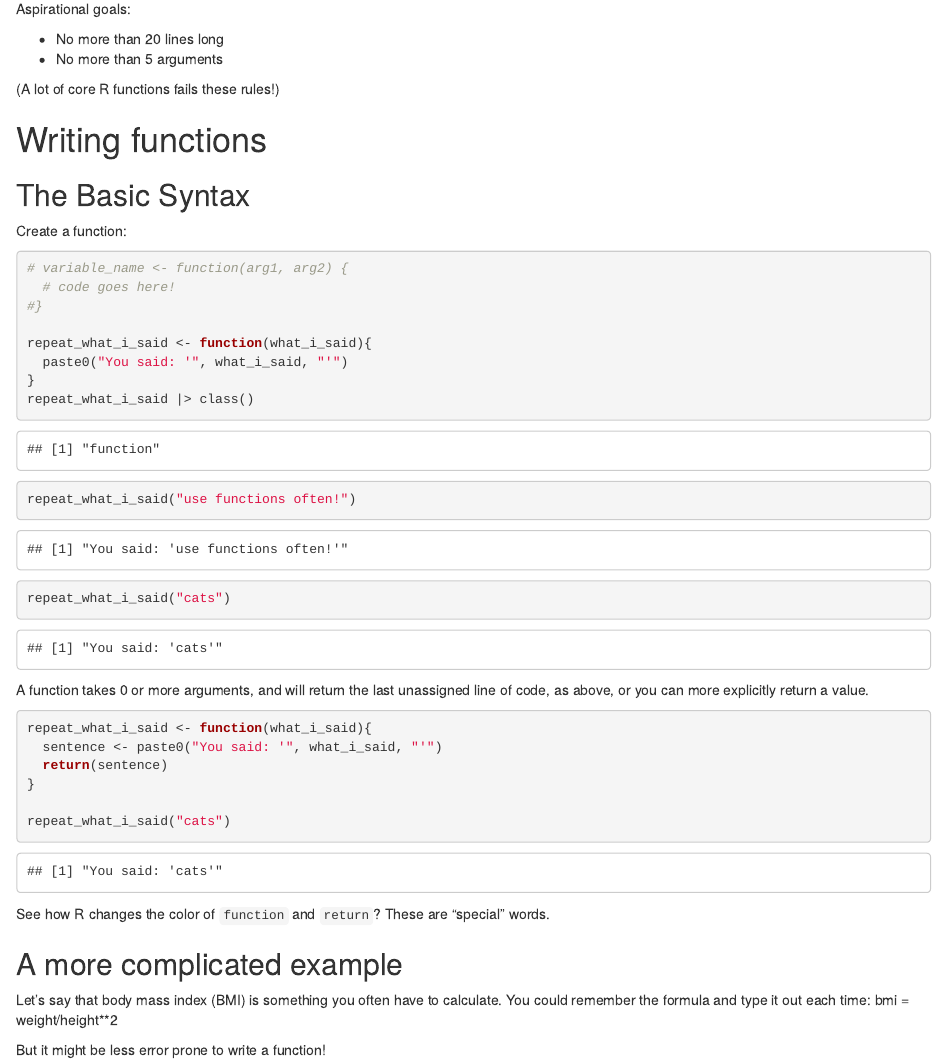
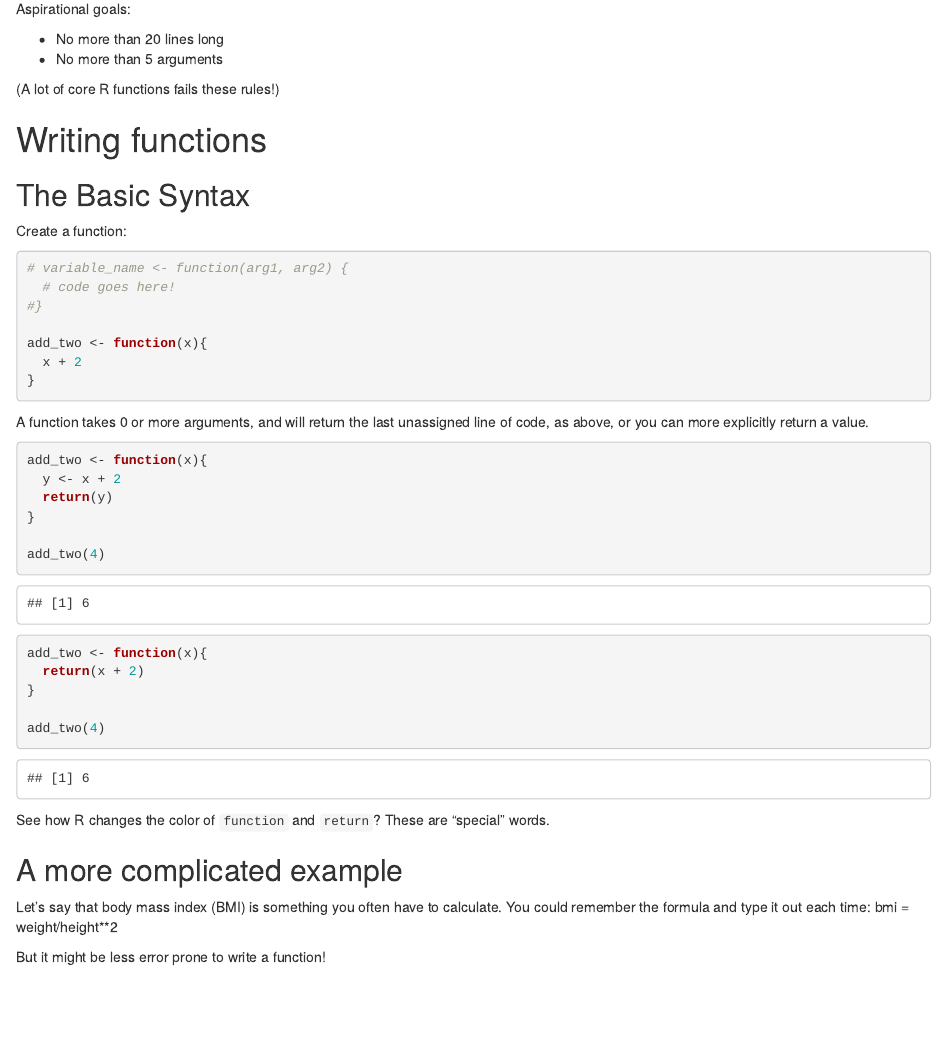
Before and after one commit to mccarthy-m-g/PHC506, an R Markdown document (notebooks/Lecture4a_Writing_Your_Own_Functions.Rmd): the page in a window 1100 px wide, from 700 px down. Rendered offline with R 4.5, knitr and Pandoc, with nearby package versions; some code elsewhere in the file could not run offline.

Commit message:
minor clean up and clarification

````diff
--- a/notebooks/Lecture4a_Writing_Your_Own_Functions.Rmd
+++ b/notebooks/Lecture4a_Writing_Your_Own_Functions.Rmd
@@ -69,25 +69,30 @@ Create a function:
   # code goes here!
 #}
 
-repeat_what_i_said <- function(what_i_said){
-  paste0("You said: '", what_i_said, "'")
+add_two <- function(x){
+  x + 2
 }
-repeat_what_i_said |> class()
 
-repeat_what_i_said("use functions often!")
-repeat_what_i_said("cats")
+
 ```
 
 A function takes 0 or more arguments, and will return the last unassigned line
 of code, as above, or you can more explicitly return a value.
 
 ```{r}
-repeat_what_i_said <- function(what_i_said){
-  sentence <- paste0("You said: '", what_i_said, "'")
-  return(sentence)
+
+add_two <- function(x){
+  y <- x + 2
+  return(y)
 }
 
-repeat_what_i_said("cats")
+add_two(4)
+
+add_two <- function(x){
+  return(x + 2)
+}
+
+add_two(4)
 ```
 
 See how R changes the color of `function` and `return`? These are "special"
````
Also changed, not shown: notebooks/Lecture1e_Managing_R_environment.Rmd (+7 -1 lines), practice_problems/Lecture1_solutions.Rmd (renamed from notebooks/Lecture1_solutions.Rmd), practice_problems/Lecture2_solutions.Rmd (renamed from notebooks/Lecture2_solutions.Rmd), practice_problems/Lecture3_solutions.Rmd (renamed from notebooks/Lecture3_solutions.Rmd), practice_problems/Lecture4_solutions.Rmd (renamed from notebooks/Lecture4_solutions.Rmd).
